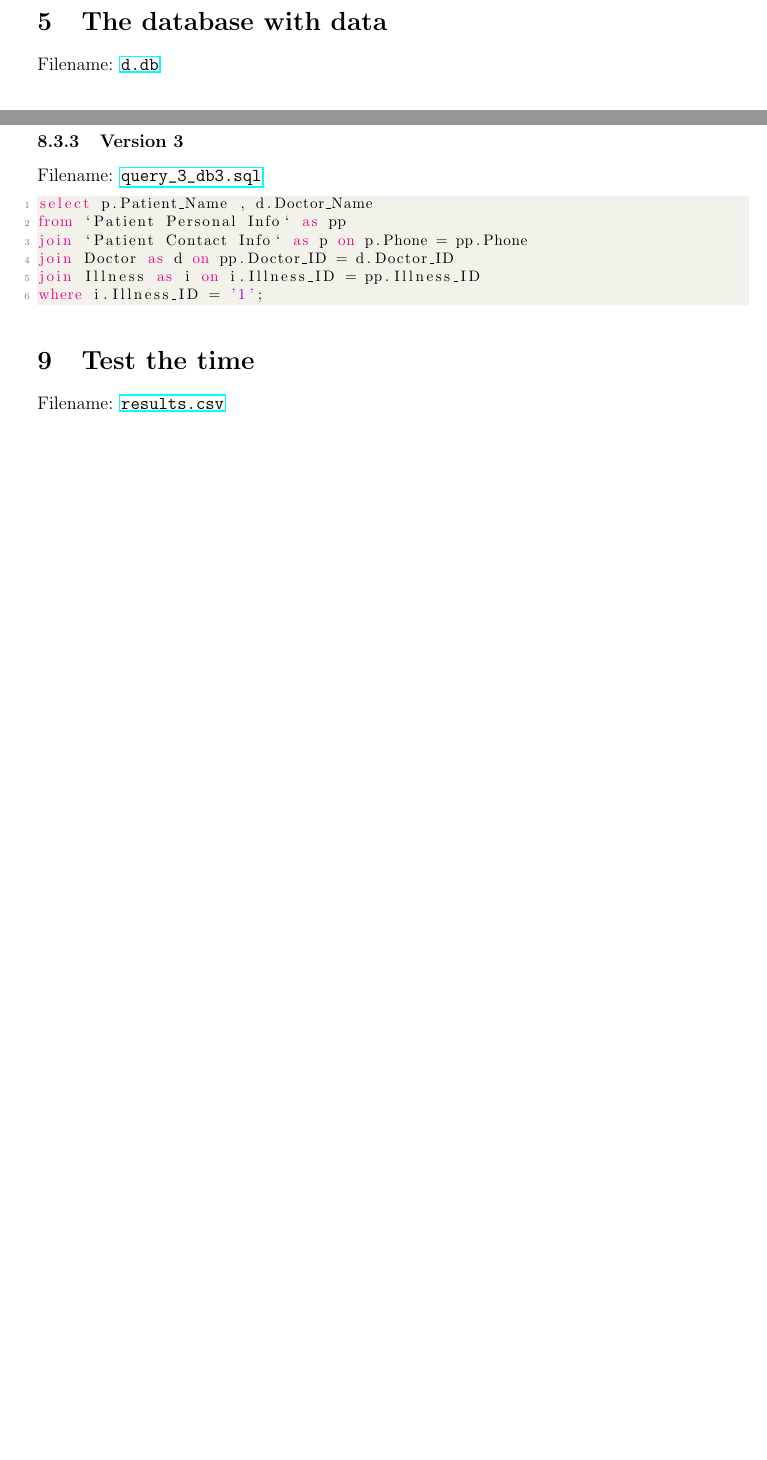
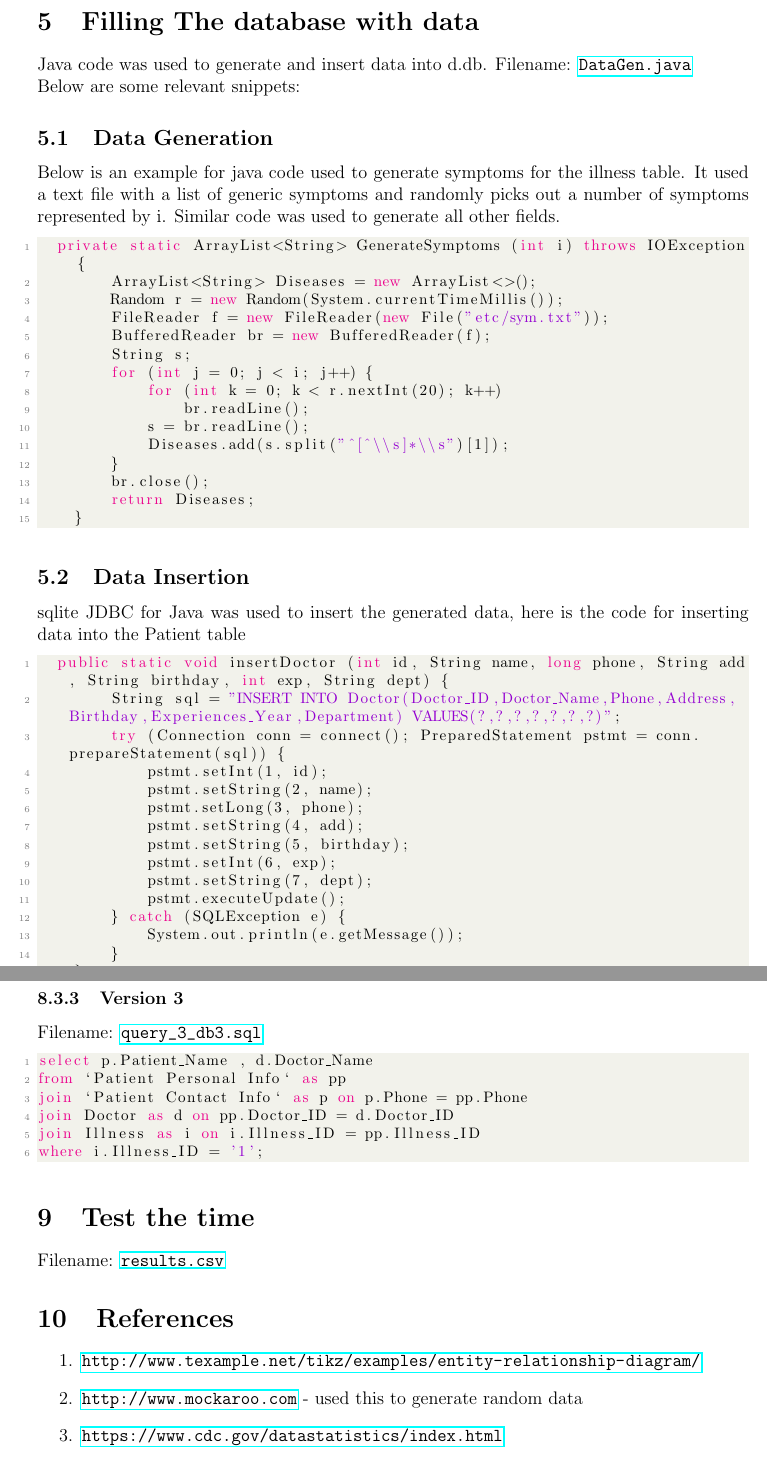
Before and after one commit to hlj1010/db_systems_project, a LaTeX document (docs/Final Report/report.tex): two parts of pages 9 and 12 of 12 before the commit and two parts of pages 9 and 13 of 13 after it, joined at a grey line, cut so that both start at the same text, the shorter picture padded with empty space. Compiled offline with pdfLaTeX.

Commit message:
finish step 5

```diff
--- a/docs/Final Report/report.tex
+++ b/docs/Final Report/report.tex
@@ -277,5 +277,41 @@ CREATE TABLE IF NOT EXISTS "Patient Contact Info" (
 \end{lstlisting}
 
 
-\section{The database with data}
-Filename: \url{d.db}
+\section{Filling The database with data}
+Java code was used to generate and insert data into d.db. Filename: \url{DataGen.java} \\
+Below are some relevant snippets:
+\subsection{Data Generation}
+Below is an example for java code used to generate symptoms for the illness table. It used a text file with a list of generic symptoms and randomly picks out a number of symptoms represented by i. Similar code was used to generate all other fields.
+\begin{lstlisting}[language=java]
+	private static ArrayList<String> GenerateSymptoms (int i) throws IOException {
+        ArrayList<String> Diseases = new ArrayList<>();
+        Random r = new Random(System.currentTimeMillis());
+        FileReader f = new FileReader(new File("etc/sym.txt"));
+        BufferedReader br = new BufferedReader(f);
+        String s;
+        for (int j = 0; j < i; j++) {
+            for (int k = 0; k < r.nextInt(20); k++)
+                br.readLine();
+            s = br.readLine();
+            Diseases.add(s.split("^[^\\s]*\\s")[1]);
+        }
+        br.close();
+        return Diseases;
+    }
+\end{lstlisting}
+\subsection{Data Insertion}
+sqlite JDBC for Java was used to insert the generated data, here is the code for inserting data into the Patient table
+\begin{lstlisting}[language=java]
+	public static void insertDoctor (int id, String name, long phone, String add, String birthday, int exp, String dept) {
+        String sql = "INSERT INTO Doctor(Doctor_ID,Doctor_Name,Phone,Address,Birthday,Experiences_Year,Department) VALUES(?,?,?,?,?,?,?)";
+        try (Connection conn = connect(); PreparedStatement pstmt = conn.prepareStatement(sql)) {
+            pstmt.setInt(1, id);
+            pstmt.setString(2, name);
+            pstmt.setLong(3, phone);
+            pstmt.setString(4, add);
+            pstmt.setString(5, birthday);
+            pstmt.setInt(6, exp);
+            pstmt.setString(7, dept);
+            pstmt.executeUpdate();
+        } catch (SQLException e) {
+            System.out.println(e.getMessage());
@@ -426,9 +464,12 @@ join Doctor as d on pp.Doctor_ID = d.Doctor_ID
 join Illness as i on i.Illness_ID = pp.Illness_ID
 where i.Illness_ID = '1';
 \end{lstlisting}
-
-
 \section{Test the time}
 Filename: \url{results.csv}
-
+\section{References}
+\begin{enumerate}
+	\item \url{http://www.texample.net/tikz/examples/entity-relationship-diagram/}
+	\item \url{http://www.mockaroo.com} - used this to generate random data
+	\item \url{https://www.cdc.gov/datastatistics/index.html}
+\end{enumerate}
 \end{document}
```
Also changed, not shown: docs/Final Report/report.pdf, docs/Final Report/report.tex (6 more changed lines).
